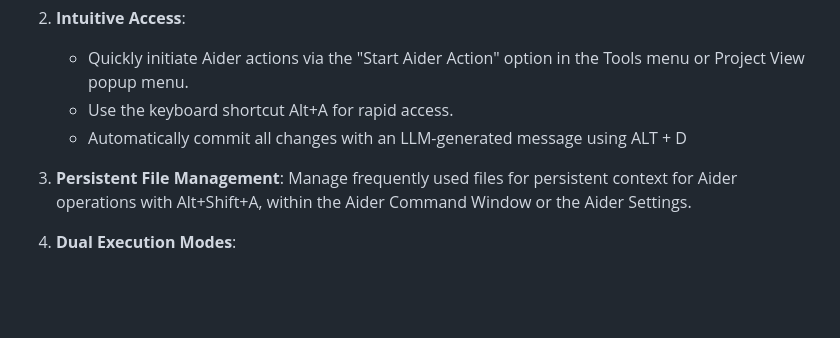
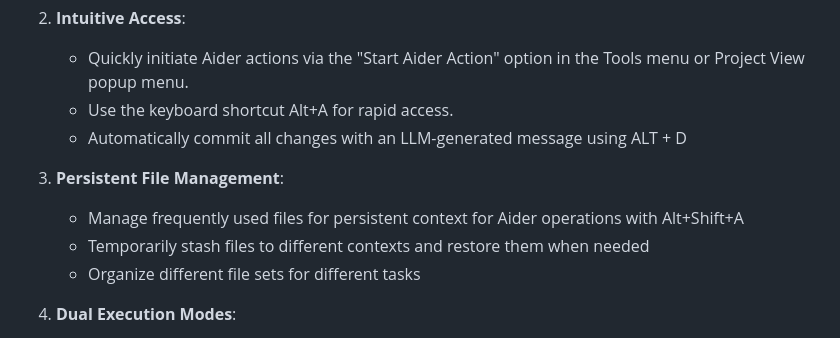
Before and after one commit to p-wegner/coding-aider, a Markdown page: README.md, the part around the change. Rendered like a GitHub page; blank space fills up the shorter version.

Commit message:
docs: Update persistent file management section with more detailed description

```diff
--- a/README.md
+++ b/README.md
@@ -67,9 +67,10 @@ the [Aider documentation](https://aider.chat/docs/llms/openai-compat.html).
     - Use the keyboard shortcut Alt+A for rapid access.
     - Automatically commit all changes with an LLM-generated message using ALT + D
 
-3. **Persistent File Management**: Manage frequently used files for persistent context for Aider operations with
-   Alt+Shift+A,
-   within the Aider Command Window or the Aider Settings.
+3. **Persistent File Management**:
+   - Manage frequently used files for persistent context for Aider operations with Alt+Shift+A
+   - Temporarily stash files to different contexts and restore them when needed
+   - Organize different file sets for different tasks
 
 4. **Dual Execution Modes**:
     - IDE-based execution for seamless integration.
```
